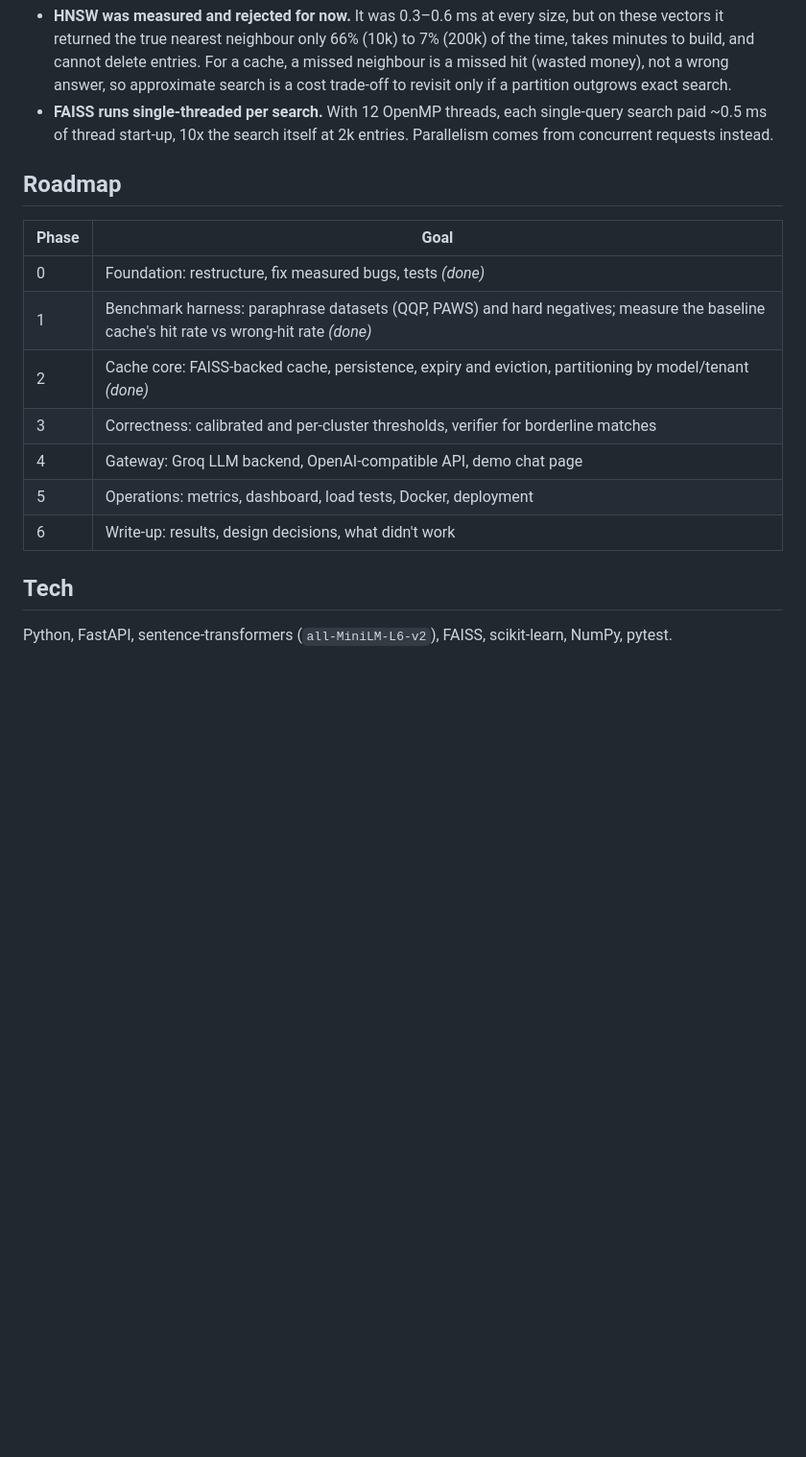
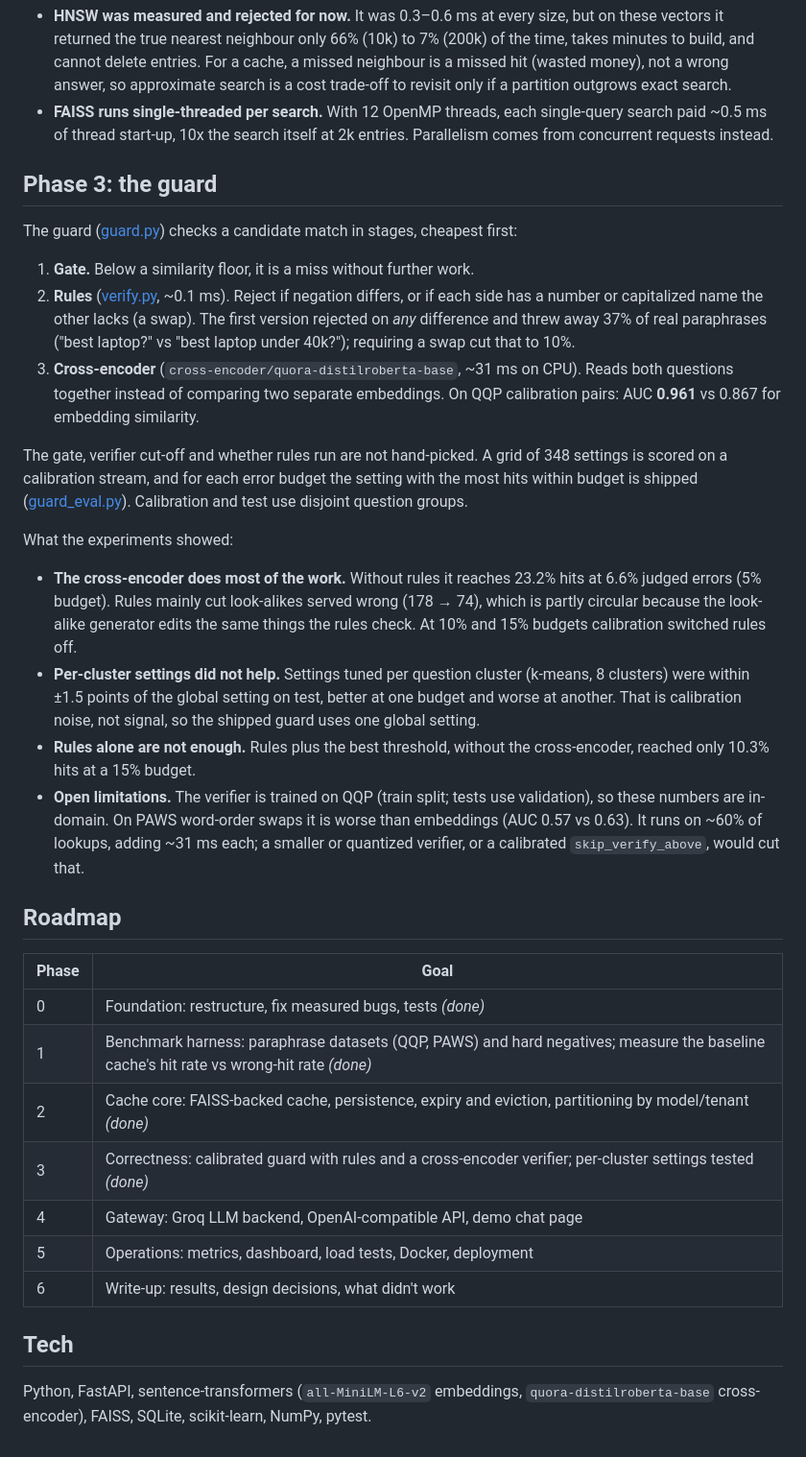
Before and after one commit to sujan7710/semantic-search-system, a Markdown page: README.md, the part around one of its changes. Shown at 96% size. GitHub-like rendering; blank space fills up the shorter version.

```diff
--- a/README.md
+++ b/README.md
@@ -196,6 +234,23 @@ What the numbers decided:
 - **HNSW was measured and rejected for now.** It was 0.3–0.6 ms at every size, but on these vectors it returned the true nearest neighbour only 66% (10k) to 7% (200k) of the time, takes minutes to build, and cannot delete entries. For a cache, a missed neighbour is a missed hit (wasted money), not a wrong answer, so approximate search is a cost trade-off to revisit only if a partition outgrows exact search.
 - **FAISS runs single-threaded per search.** With 12 OpenMP threads, each single-query search paid ~0.5 ms of thread start-up, 10x the search itself at 2k entries. Parallelism comes from concurrent requests instead.
 
+## Phase 3: the guard
+
+The guard ([guard.py](cacheguard/guard.py)) checks a candidate match in stages, cheapest first:
+
+1. **Gate.** Below a similarity floor, it is a miss without further work.
+2. **Rules** ([verify.py](cacheguard/verify.py), ~0.1 ms). Reject if negation differs, or if each side has a number or capitalized name the other lacks (a swap). The first version rejected on *any* difference and threw away 37% of real paraphrases ("best laptop?" vs "best laptop under 40k?"); requiring a swap cut that to 10%.
+3. **Cross-encoder** (`cross-encoder/quora-distilroberta-base`, ~31 ms on CPU). Reads both questions together instead of comparing two separate embeddings. On QQP calibration pairs: AUC **0.961** vs 0.867 for embedding similarity.
+
+The gate, verifier cut-off and whether rules run are not hand-picked. A grid of 348 settings is scored on a calibration stream, and for each error budget the setting with the most hits within budget is shipped ([guard_eval.py](cacheguard/bench/guard_eval.py)). Calibration and test use disjoint question groups.
+
+What the experiments showed:
+
+- **The cross-encoder does most of the work.** Without rules it reaches 23.2% hits at 6.6% judged errors (5% budget). Rules mainly cut look-alikes served wrong (178 → 74), which is partly circular because the look-alike generator edits the same things the rules check. At 10% and 15% budgets calibration switched rules off.
+- **Per-cluster settings did not help.** Settings tuned per question cluster (k-means, 8 clusters) were within ±1.5 points of the global setting on test, better at one budget and worse at another. That is calibration noise, not signal, so the shipped guard uses one global setting.
+- **Rules alone are not enough.** Rules plus the best threshold, without the cross-encoder, reached only 10.3% hits at a 15% budget.
+- **Open limitations.** The verifier is trained on QQP (train split; tests use validation), so these numbers are in-domain. On PAWS word-order swaps it is worse than embeddings (AUC 0.57 vs 0.63). It runs on ~60% of lookups, adding ~31 ms each; a smaller or quantized verifier, or a calibrated `skip_verify_above`, would cut that.
+
 ## Roadmap
 
 | Phase | Goal |
@@ -203,11 +258,11 @@ What the numbers decided:
 | 0 | Foundation: restructure, fix measured bugs, tests *(done)* |
 | 1 | Benchmark harness: paraphrase datasets (QQP, PAWS) and hard negatives; measure the baseline cache's hit rate vs wrong-hit rate *(done)* |
 | 2 | Cache core: FAISS-backed cache, persistence, expiry and eviction, partitioning by model/tenant *(done)* |
-| 3 | Correctness: calibrated and per-cluster thresholds, verifier for borderline matches |
+| 3 | Correctness: calibrated guard with rules and a cross-encoder verifier; per-cluster settings tested *(done)* |
 | 4 | Gateway: Groq LLM backend, OpenAI-compatible API, demo chat page |
 | 5 | Operations: metrics, dashboard, load tests, Docker, deployment |
 | 6 | Write-up: results, design decisions, what didn't work |
 
 ## Tech
 
-Python, FastAPI, sentence-transformers (`all-MiniLM-L6-v2`), FAISS, scikit-learn, NumPy, pytest.
+Python, FastAPI, sentence-transformers (`all-MiniLM-L6-v2` embeddings, `quora-distilroberta-base` cross-encoder), FAISS, SQLite, scikit-learn, NumPy, pytest.
```
Also changed, not shown: other parts of README.md (+68 -30 lines), benchmarks/results/phase3_guard/frontier.png (added), 14 other files.
